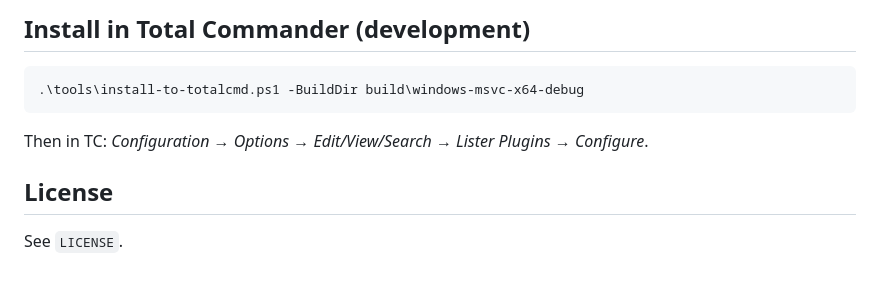
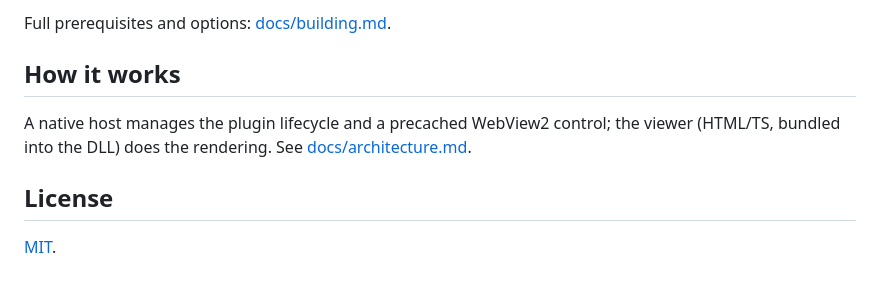
Before and after one commit to drolevar/mdview, a Markdown page: README.md, the part around one of its changes. Drawn GitHub-style.

````diff
--- a/README.md
+++ b/README.md
@@ -19,13 +44,13 @@ ctest --preset windows-msvc-x64-debug
 ```
 
-## Install in Total Commander (development)
+Full prerequisites and options: [docs/building.md](docs/building.md).
 
-```powershell
-.\tools\install-to-totalcmd.ps1 -BuildDir build\windows-msvc-x64-debug
-```
+## How it works
 
-Then in TC: *Configuration → Options → Edit/View/Search → Lister Plugins → Configure*.
+A native host manages the plugin lifecycle and a precached WebView2
+control; the viewer (HTML/TS, bundled into the DLL) does the
+rendering. See [docs/architecture.md](docs/architecture.md).
 
 ## License
 
-See `LICENSE`.
+[MIT](LICENSE).
````
Also changed, not shown: other parts of README.md (+34 -9 lines), docs/architecture.md (added, +124 -0 lines), docs/building.md (added, +93 -0 lines), docs/installing.md (added, +59 -0 lines), docs/screenshots/01-markdown-light.png (added), docs/screenshots/02-mermaid-dark.png (added), docs/screenshots/03-math.png (added), docs/screenshots/04-code-highlighting.png (added), docs/screenshots/05-perf-stress-dark.png (added), 1 other file.
